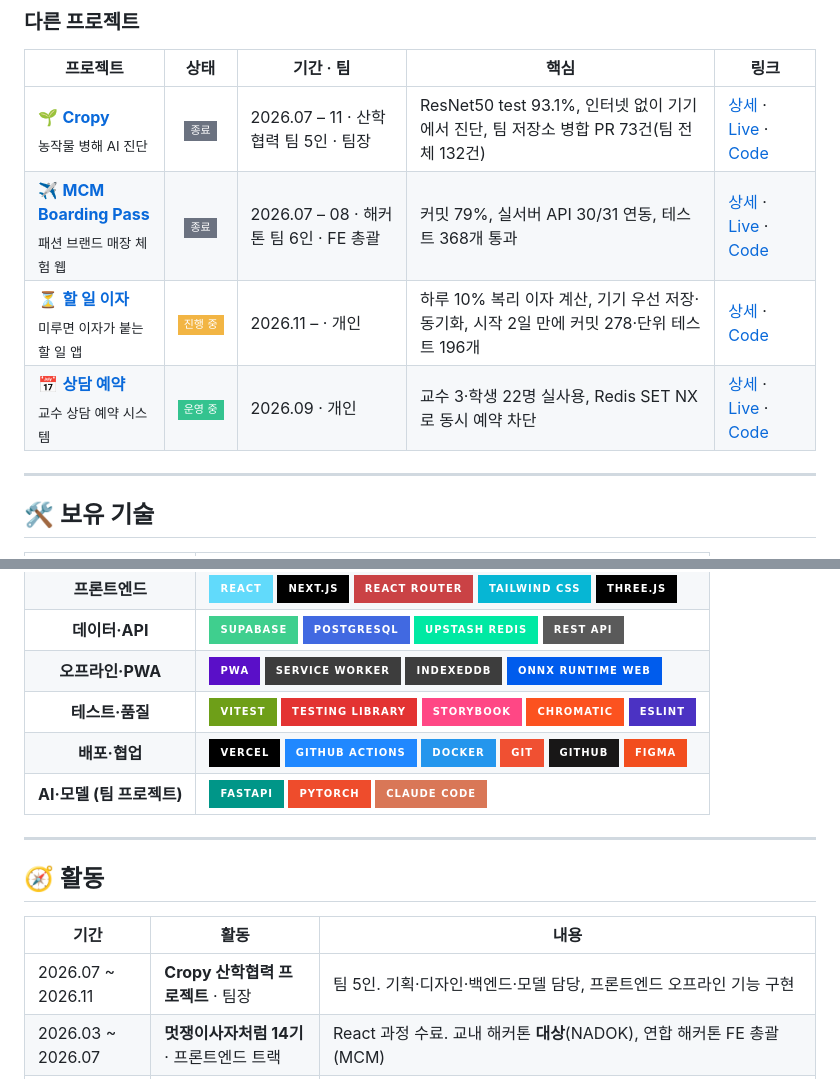
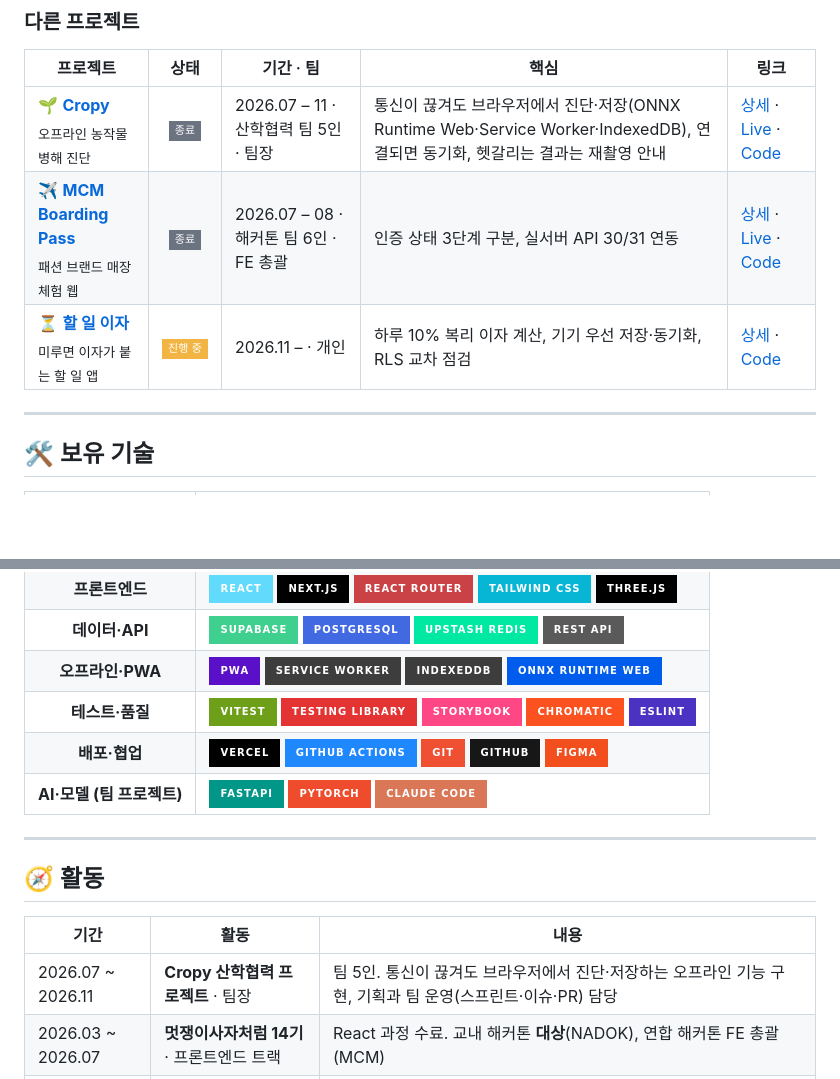
Before and after one commit to khy1121/khy1121, a Markdown page: README.md, 2 parts joined by grey strips. Rendered like a GitHub page; badges without logos; blank space fills up the shorter version.

```diff
--- a/README.md
+++ b/README.md
@@ -69,10 +84,9 @@
 
 | 프로젝트 | 상태 | 기간 · 팀 | 핵심 | 링크 |
 |---|:---:|---|---|---|
-| 🌱 **[Cropy](https://portfoliokhy.vercel.app/projects/cropy)**<br/><sub>농작물 병해 AI 진단</sub> | <img src="https://img.shields.io/badge/%EC%A2%85%EB%A3%8C-6B7280?style=flat-square" alt="종료"/> | 2026.07 – 11 · 산학협력 팀 5인 · 팀장 | ResNet50 test 93.1%, 인터넷 없이 기기에서 진단, 팀 저장소 병합 PR 73건(팀 전체 132건) | [상세](https://portfoliokhy.vercel.app/projects/cropy) · [Live](https://43.202.14.204.sslip.io/) · [Code](https://github.com/hs-cropy/Cropy) |
-| ✈️ **[MCM Boarding Pass](https://portfoliokhy.vercel.app/projects/boardingpass)**<br/><sub>패션 브랜드 매장 체험 웹</sub> | <img src="https://img.shields.io/badge/%EC%A2%85%EB%A3%8C-6B7280?style=flat-square" alt="종료"/> | 2026.07 – 08 · 해커톤 팀 6인 · FE 총괄 | 커밋 79%, 실서버 API 30/31 연동, 테스트 368개 통과 | [상세](https://portfoliokhy.vercel.app/projects/boardingpass) · [Live](https://boardingpass-seven.vercel.app) · [Code](https://github.com/Hsu-Likelion-14th-Hackathon/FE) |
-| ⏳ **[할 일 이자](https://portfoliokhy.vercel.app/projects/timebank)**<br/><sub>미루면 이자가 붙는 할 일 앱</sub> | <img src="https://img.shields.io/badge/%EC%A7%84%ED%96%89_%EC%A4%91-F2B544?style=flat-square" alt="진행 중"/> | 2026.11 – · 개인 | 하루 10% 복리 이자 계산, 기기 우선 저장·동기화, 시작 2일 만에 커밋 278·단위 테스트 196개 | [상세](https://portfoliokhy.vercel.app/projects/timebank) · [Code](https://github.com/khy1121/Timebank) |
-| 📅 **[상담 예약](https://portfoliokhy.vercel.app/projects/omfres)**<br/><sub>교수 상담 예약 시스템</sub> | <img src="https://img.shields.io/badge/%EC%9A%B4%EC%98%81_%EC%A4%91-34C38F?style=flat-square" alt="운영 중"/> | 2026.09 · 개인 | 교수 3·학생 22명 실사용, Redis SET NX로 동시 예약 차단 | [상세](https://portfoliokhy.vercel.app/projects/omfres) · [Live](https://onlyonereservation.vercel.app) · [Code](https://github.com/khy1121/omfres) |
+| 🌱 **[Cropy](https://portfoliokhy.vercel.app/projects/cropy)**<br/><sub>오프라인 농작물 병해 진단</sub> | <img src="https://img.shields.io/badge/%EC%A2%85%EB%A3%8C-6B7280?style=flat-square" alt="종료"/> | 2026.07 – 11 · 산학협력 팀 5인 · 팀장 | 통신이 끊겨도 브라우저에서 진단·저장(ONNX Runtime Web·Service Worker·IndexedDB), 연결되면 동기화, 헷갈리는 결과는 재촬영 안내 | [상세](https://portfoliokhy.vercel.app/projects/cropy) · [Live](https://43.202.14.204.sslip.io/) · [Code](https://github.com/hs-cropy/Cropy) |
+| ✈️ **[MCM Boarding Pass](https://portfoliokhy.vercel.app/projects/boardingpass)**<br/><sub>패션 브랜드 매장 체험 웹</sub> | <img src="https://img.shields.io/badge/%EC%A2%85%EB%A3%8C-6B7280?style=flat-square" alt="종료"/> | 2026.07 – 08 · 해커톤 팀 6인 · FE 총괄 | 인증 상태 3단계 구분, 실서버 API 30/31 연동 | [상세](https://portfoliokhy.vercel.app/projects/boardingpass) · [Live](https://boardingpass-seven.vercel.app) · [Code](https://github.com/Hsu-Likelion-14th-Hackathon/FE) |
+| ⏳ **[할 일 이자](https://portfoliokhy.vercel.app/projects/timebank)**<br/><sub>미루면 이자가 붙는 할 일 앱</sub> | <img src="https://img.shields.io/badge/%EC%A7%84%ED%96%89_%EC%A4%91-F2B544?style=flat-square" alt="진행 중"/> | 2026.11 – · 개인 | 하루 10% 복리 이자 계산, 기기 우선 저장·동기화, RLS 교차 점검 | [상세](https://portfoliokhy.vercel.app/projects/timebank) · [Code](https://github.com/khy1121/Timebank) |
 
 ---
 
@@ -85,7 +99,7 @@
 | **데이터·API** | <img src="https://img.shields.io/badge/Supabase-3FCF8E?style=for-the-badge&logo=supabase&logoColor=white" alt="Supabase"/> <img src="https://img.shields.io/badge/PostgreSQL-4169E1?style=for-the-badge&logo=postgresql&logoColor=white" alt="PostgreSQL"/> <img src="https://img.shields.io/badge/Upstash%20Redis-00E9A3?style=for-the-badge&logo=upstash&logoColor=black" alt="Upstash Redis"/> <img src="https://img.shields.io/badge/REST%20API-5A5A5A?style=for-the-badge" alt="REST API"/> |
 | **오프라인·PWA** | <img src="https://img.shields.io/badge/PWA-5A0FC8?style=for-the-badge&logo=pwa&logoColor=white" alt="PWA"/> <img src="https://img.shields.io/badge/Service%20Worker-3D3D3D?style=for-the-badge" alt="Service Worker"/> <img src="https://img.shields.io/badge/IndexedDB-3D3D3D?style=for-the-badge" alt="IndexedDB"/> <img src="https://img.shields.io/badge/ONNX%20Runtime%20Web-005CED?style=for-the-badge&logo=onnx&logoColor=white" alt="ONNX Runtime Web"/> |
 | **테스트·품질** | <img src="https://img.shields.io/badge/Vitest-6E9F18?style=for-the-badge&logo=vitest&logoColor=white" alt="Vitest"/> <img src="https://img.shields.io/badge/Testing%20Library-E33332?style=for-the-badge&logo=testinglibrary&logoColor=white" alt="Testing Library"/> <img src="https://img.shields.io/badge/Storybook-FF4785?style=for-the-badge&logo=storybook&logoColor=white" alt="Storybook"/> <img src="https://img.shields.io/badge/Chromatic-FC521F?style=for-the-badge&logo=chromatic&logoColor=white" alt="Chromatic"/> <img src="https://img.shields.io/badge/ESLint-4B32C3?style=for-the-badge&logo=eslint&logoColor=white" alt="ESLint"/> |
-| **배포·협업** | <img src="https://img.shields.io/badge/Vercel-000000?style=for-the-badge&logo=vercel&logoColor=white" alt="Vercel"/> <img src="https://img.shields.io/badge/GitHub%20Actions-2088FF?style=for-the-badge&logo=githubactions&logoColor=white" alt="GitHub Actions"/> <img src="https://img.shields.io/badge/Docker-2496ED?style=for-the-badge&logo=docker&logoColor=white" alt="Docker"/> <img src="https://img.shields.io/badge/Git-F05032?style=for-the-badge&logo=git&logoColor=white" alt="Git"/> <img src="https://img.shields.io/badge/GitHub-181717?style=for-the-badge&logo=github&logoColor=white" alt="GitHub"/> <img src="https://img.shields.io/badge/Figma-F24E1E?style=for-the-badge&logo=figma&logoColor=white" alt="Figma"/> |
+| **배포·협업** | <img src="https://img.shields.io/badge/Vercel-000000?style=for-the-badge&logo=vercel&logoColor=white" alt="Vercel"/> <img src="https://img.shields.io/badge/GitHub%20Actions-2088FF?style=for-the-badge&logo=githubactions&logoColor=white" alt="GitHub Actions"/> <img src="https://img.shields.io/badge/Git-F05032?style=for-the-badge&logo=git&logoColor=white" alt="Git"/> <img src="https://img.shields.io/badge/GitHub-181717?style=for-the-badge&logo=github&logoColor=white" alt="GitHub"/> <img src="https://img.shields.io/badge/Figma-F24E1E?style=for-the-badge&logo=figma&logoColor=white" alt="Figma"/> |
 | **AI·모델 (팀 프로젝트)** | <img src="https://img.shields.io/badge/FastAPI-009688?style=for-the-badge&logo=fastapi&logoColor=white" alt="FastAPI"/> <img src="https://img.shields.io/badge/PyTorch-EE4C2C?style=for-the-badge&logo=pytorch&logoColor=white" alt="PyTorch"/> <img src="https://img.shields.io/badge/Claude%20Code-D97757?style=for-the-badge&logo=anthropic&logoColor=white" alt="Claude Code"/> |
 
 ---
@@ -94,7 +108,7 @@
 
 | 기간 | 활동 | 내용 |
 |---|---|---|
-| 2026.07 ~ 2026.11 | **Cropy 산학협력 프로젝트** · 팀장 | 팀 5인. 기획·디자인·백엔드·모델 담당, 프론트엔드 오프라인 기능 구현 |
+| 2026.07 ~ 2026.11 | **Cropy 산학협력 프로젝트** · 팀장 | 팀 5인. 통신이 끊겨도 브라우저에서 진단·저장하는 오프라인 기능 구현, 기획과 팀 운영(스프린트·이슈·PR) 담당 |
 | 2026.03 ~ 2026.07 | **멋쟁이사자처럼 14기** · 프론트엔드 트랙 | React 과정 수료. 교내 해커톤 **대상**(NADOK), 연합 해커톤 FE 총괄(MCM) |
 | 2026.08 ~ 진행 중 | **창업동아리 · 바더** · 기획 담당 | AI가 먼저 전화를 걸어 대화하고 1인칭 일기를 써 주는 서비스 기획(기획서 v1.6). 기능 명세서·화면 설계서·디자인 스펙 작성, 알파 테스트 지표 설계 |
 
```
Also changed, not shown: other parts of README.md (+22 -7 lines), assets/omfres.gif (added).
